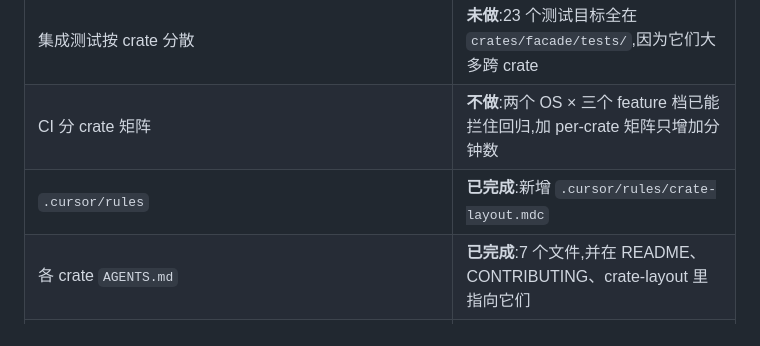
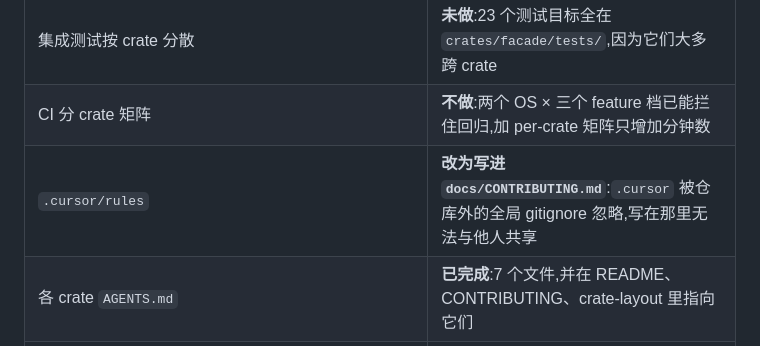
Before and after one commit to charleslyh/openai-agents-rs, a Markdown page: docs/refactor/06-progress.md, the part around the change. GitHub-like rendering.

Commit message:
docs(refactor): note that the crate layout went into CONTRIBUTING because .cursor is ignored globally

```diff
--- a/docs/refactor/06-progress.md
+++ b/docs/refactor/06-progress.md
@@ -308,7 +308,7 @@ crate 内可共享的泛型实例现在各自实例化),但这只是猜测,没
 | `stream_response`(392 行单方法,`crates/openai/src/chat_completions/mod.rs`) | 未做 |
 | 集成测试按 crate 分散 | **未做**:23 个测试目标全在 `crates/facade/tests/`,因为它们大多跨 crate |
 | CI 分 crate 矩阵 | **不做**:两个 OS × 三个 feature 档已能拦住回归,加 per-crate 矩阵只增加分钟数 |
-| `.cursor/rules` | **已完成**:新增 `.cursor/rules/crate-layout.mdc` |
+| `.cursor/rules` | **改为写进 `docs/CONTRIBUTING.md`**:`.cursor` 被仓库外的全局 gitignore 忽略,写在那里无法与他人共享 |
 | 各 crate `AGENTS.md` | **已完成**:7 个文件,并在 README、CONTRIBUTING、crate-layout 里指向它们 |
 | 体积对比 | **已完成**:见 P3 验收小节(三个 feature 组合 + 与 P3 前的对照) |
 | `--timings` | 未产出报告文件。改为上表四个场景的实测对照,比单次 `--timings` 更有可比性 |
```
